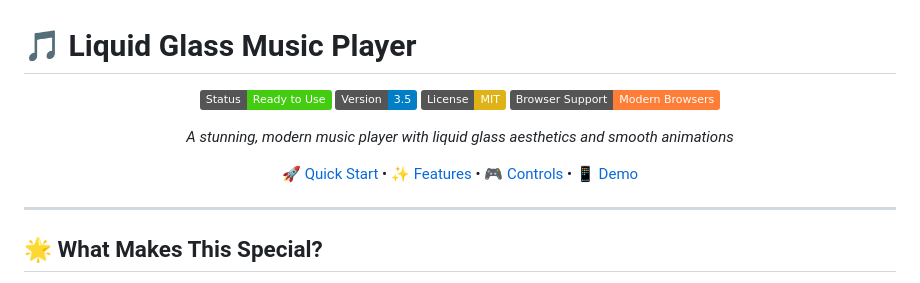
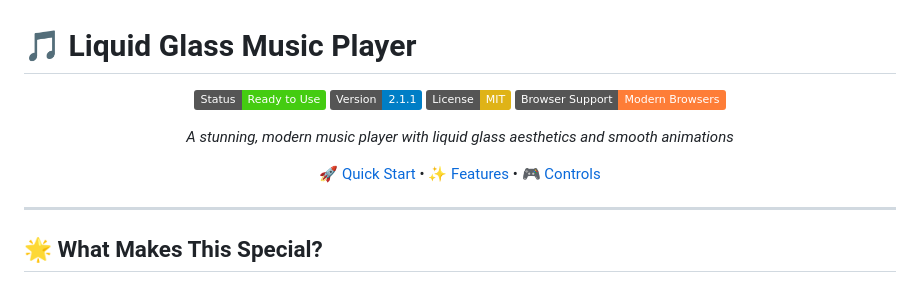
Before and after one commit to Jahbas/Liquid-Music, a Markdown page: README.md, the part around the change. GitHub-like rendering; badges without logos.

```diff
--- a/README.md
+++ b/README.md
@@ -3,13 +3,13 @@
 <div align="center">
 
 ![Liquid Glass Music Player](https://img.shields.io/badge/Status-Ready%20to%20Use-brightgreen)
-![Version](https://img.shields.io/badge/Version-3.5-blue)
+![Version](https://img.shields.io/badge/Version-2.1.1-blue)
 ![License](https://img.shields.io/badge/License-MIT-yellow)
 ![Browser Support](https://img.shields.io/badge/Browser%20Support-Modern%20Browsers-orange)
 
 *A stunning, modern music player with liquid glass aesthetics and smooth animations*
 
-[🚀 Quick Start](#-quick-start) • [✨ Features](#-features) • [🎮 Controls](#-controls) • [📱 Demo](#-demo)
+[🚀 Quick Start](#-quick-start) • [✨ Features](#-features) • [🎮 Controls](#-controls)
 
 </div>
 
```
